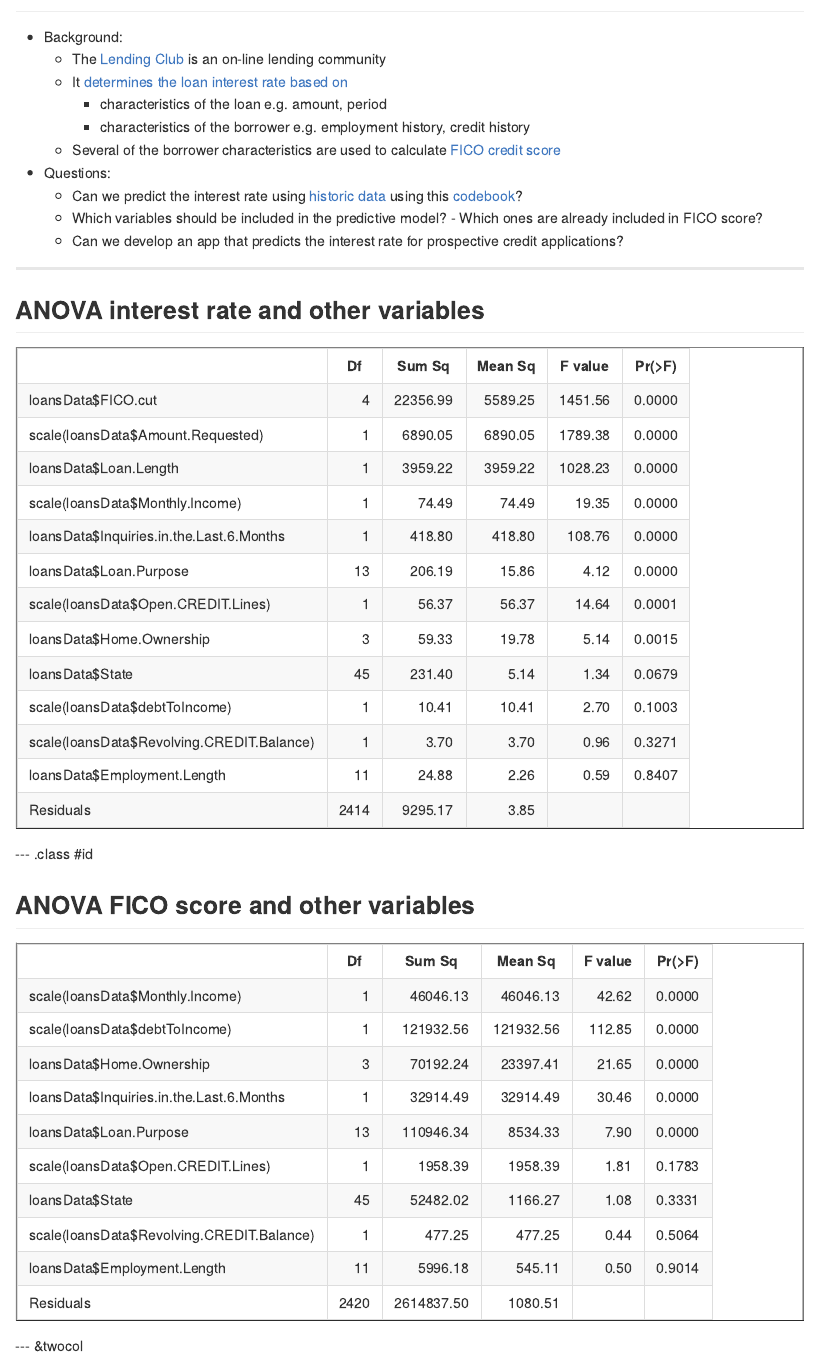
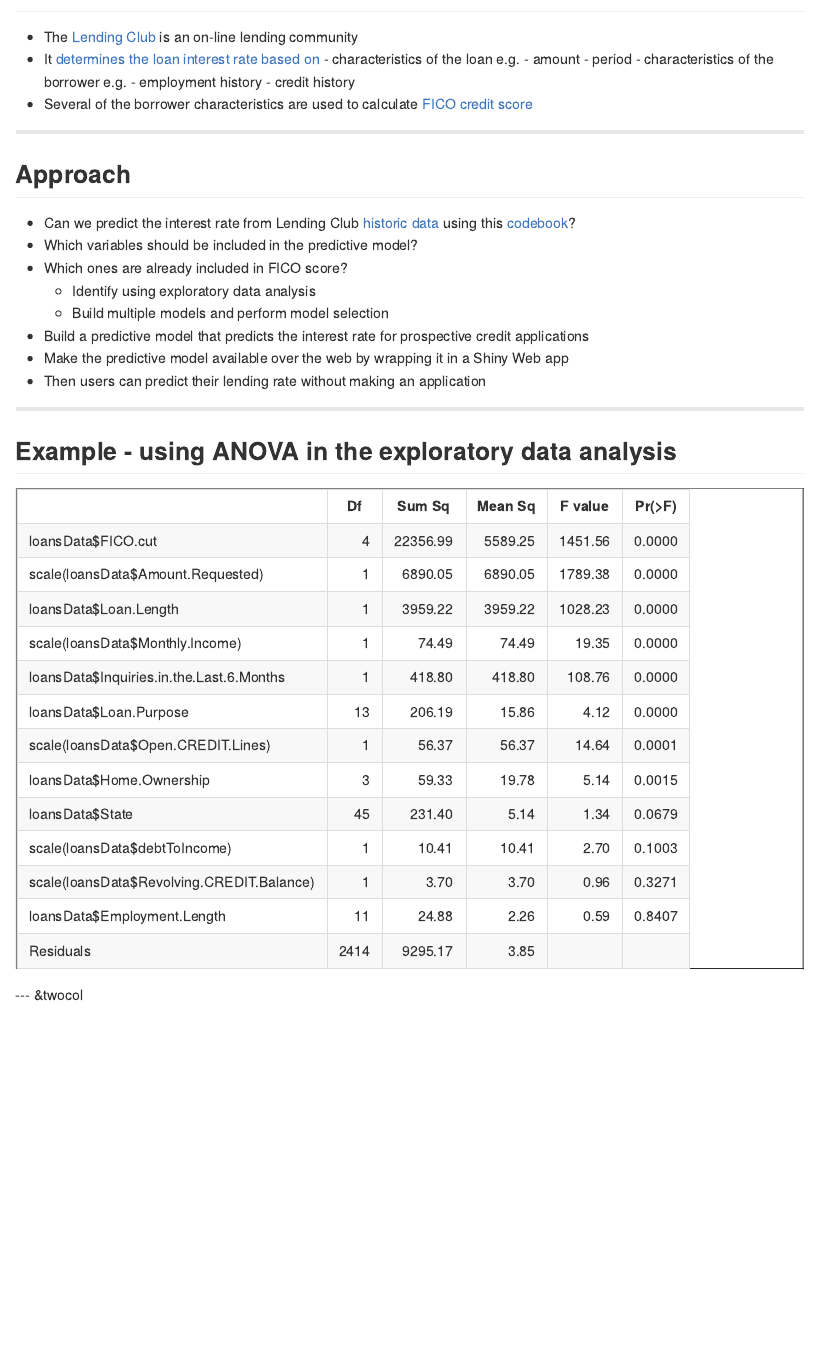
Before and after one commit to butlermh/coursera-developing-data-products, an R Markdown document (index.Rmd): the page in a window 1100 px wide, from 60 px down. The pictures show the output file index.md that the author committed with the source, drawn offline in the style of GitHub.

Commit message:
Small improvements to pitch

````diff
--- a/index.Rmd
+++ b/index.Rmd
@@ -19,21 +19,32 @@ knit        : slidify::knit2slides
 
 ## Introduction
 
-- Background:
-     - The [Lending Club](https://www.lendingclub.com/home.action) is an on-line lending community
-     - It [determines the loan interest rate based on](https://www.lendingclub.com/public/how-we-set-interest-rates.action)
-          - characteristics of the loan e.g. amount, period
-          - characteristics of the borrower e.g. employment history, credit history
-     - Several of the borrower characteristics are used to calculate [FICO credit score](http://en.wikipedia.org/wiki/Credit_score_in_the_United_States)
-- Questions:
-     - Can we predict the interest rate using [historic data](https://spark-public.s3.amazonaws.com/dataanalysis/loansData.rda) using this [codebook](https://spark-public.s3.amazonaws.com/dataanalysis/loansCodebook.pdf)?
-     - Which variables should be included in the predictive model?
-           - Which ones are already included in FICO score?
-     - Can we develop an app that predicts the interest rate for prospective credit applications?
+- The [Lending Club](https://www.lendingclub.com/home.action) is an on-line lending community
+- It [determines the loan interest rate based on](https://www.lendingclub.com/public/how-we-set-interest-rates.action)
+      - characteristics of the loan e.g.
+          - amount
+          - period
+      - characteristics of the borrower e.g.
+          - employment history
+          - credit history
+- Several of the borrower characteristics are used to calculate [FICO credit score](http://en.wikipedia.org/wiki/Credit_score_in_the_United_States)
 
 ---
 
-## ANOVA interest rate and other variables
+## Approach
+
+- Can we predict the interest rate from Lending Club [historic data](https://spark-public.s3.amazonaws.com/dataanalysis/loansData.rda) using this [codebook](https://spark-public.s3.amazonaws.com/dataanalysis/loansCodebook.pdf)?
+- Which variables should be included in the predictive model?
+- Which ones are already included in FICO score?
+    - Identify using exploratory data analysis
+    - Build multiple models and perform model selection
+- Build a predictive model that predicts the interest rate for prospective credit applications
+- Make the predictive model available over the web by wrapping it in a Shiny Web app
+- Then users can predict their lending rate without making an application
+
+---
+
+## Example - using ANOVA in the exploratory data analysis
 
 ```{r echo=FALSE, results='asis'}
 library(xtable)
@@ -65,19 +76,3 @@ aov.i.out <- aov(loansData$interest ~
 print(xtable(aov.i.out), type="html")
 ```
 
---- .class #id
-
-## ANOVA FICO score and other variables
-
-```{r echo=FALSE, results='asis'}
-aov.f.out <- aov(loansData$FICO.mid ~
-  scale(loansData$Monthly.Income) +
-  scale(loansData$debtToIncome) +
-  loansData$Home.Ownership +
-  loansData$Inquiries.in.the.Last.6.Months +
-  loansData$Loan.Purpose +
-  scale(loansData$Open.CREDIT.Lines) +
-  loansData$Inquiries.in.the.Last.6.Months +
-  loansData$State +
-  scale(loansData$Revolving.CREDIT.Balance) +
-  loansData$Employment.Length)
````
Also changed, not shown: assets/fig/unnamed-chunk-3.png, index.html, index.md, index.Rmd (10 more changed lines).
